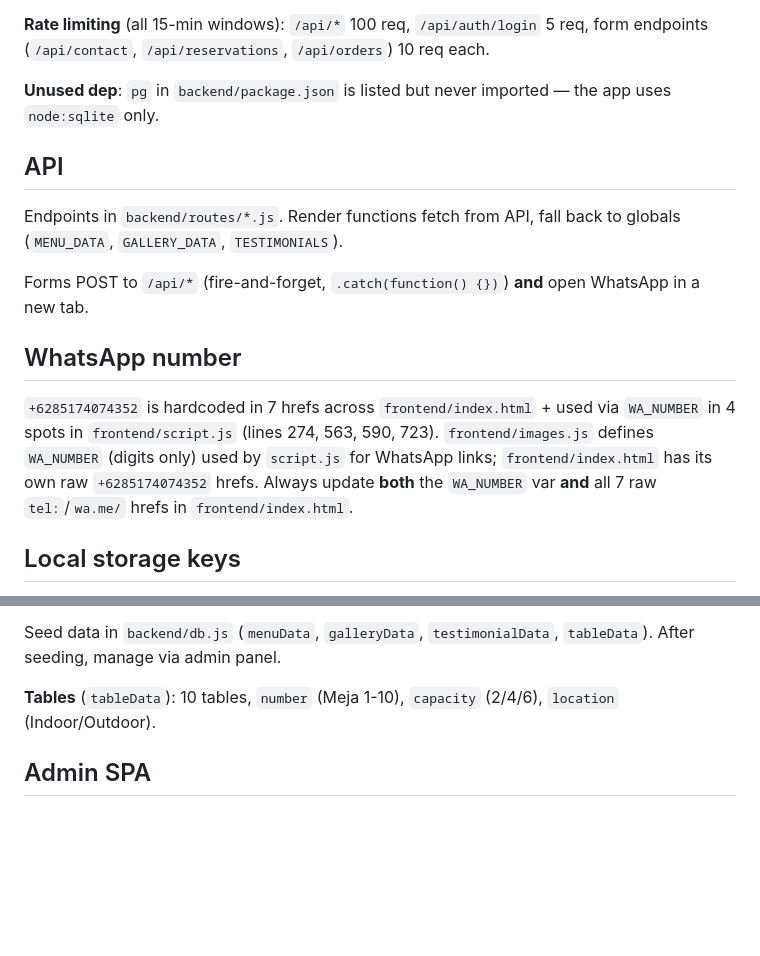
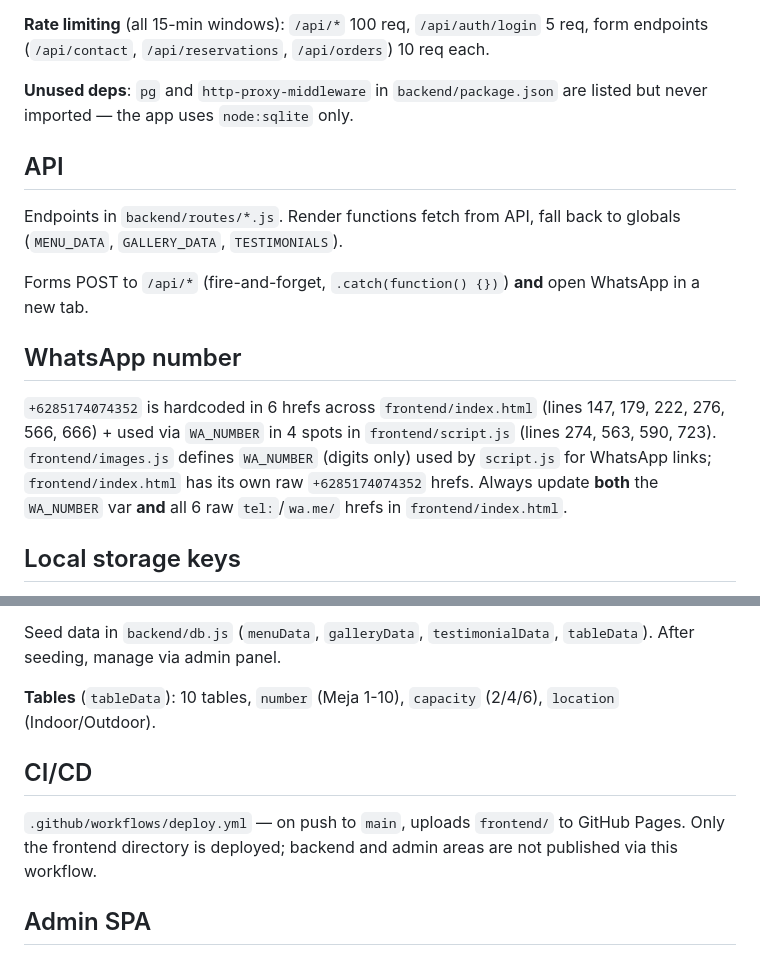
Before and after one commit to milhamsyafaat/Hyaku-Ramen, a Markdown page: AGENTS.md, 2 parts joined by grey strips. Rendered like a GitHub page; blank space fills up the shorter version.

```diff
--- a/AGENTS.md
+++ b/AGENTS.md
@@ -54,7 +54,7 @@ npm run dev    # identical to start
 
 **Rate limiting** (all 15-min windows): `/api/*` 100 req, `/api/auth/login` 5 req, form endpoints (`/api/contact`, `/api/reservations`, `/api/orders`) 10 req each.
 
-**Unused dep**: `pg` in `backend/package.json` is listed but never imported — the app uses `node:sqlite` only.
+**Unused deps**: `pg` and `http-proxy-middleware` in `backend/package.json` are listed but never imported — the app uses `node:sqlite` only.
 
 ## API
 
@@ -64,7 +64,7 @@ Forms POST to `/api/*` (fire-and-forget, `.catch(function() {})`) **and** open W
 
 ## WhatsApp number
 
-`+6285174074352` is hardcoded in 7 hrefs across `frontend/index.html` + used via `WA_NUMBER` in 4 spots in `frontend/script.js` (lines 274, 563, 590, 723). `frontend/images.js` defines `WA_NUMBER` (digits only) used by `script.js` for WhatsApp links; `frontend/index.html` has its own raw `+6285174074352` hrefs. Always update **both** the `WA_NUMBER` var **and** all 7 raw `tel:`/`wa.me/` hrefs in `frontend/index.html`.
+`+6285174074352` is hardcoded in 6 hrefs across `frontend/index.html` (lines 147, 179, 222, 276, 566, 666) + used via `WA_NUMBER` in 4 spots in `frontend/script.js` (lines 274, 563, 590, 723). `frontend/images.js` defines `WA_NUMBER` (digits only) used by `script.js` for WhatsApp links; `frontend/index.html` has its own raw `+6285174074352` hrefs. Always update **both** the `WA_NUMBER` var **and** all 6 raw `tel:`/`wa.me/` hrefs in `frontend/index.html`.
 
 ## Local storage keys
 
@@ -78,6 +78,10 @@ Seed data in `backend/db.js` (`menuData`, `galleryData`, `testimonialData`, `tab
 
 **Tables** (`tableData`): 10 tables, `number` (Meja 1-10), `capacity` (2/4/6), `location` (Indoor/Outdoor).
 
+## CI/CD
+
+`.github/workflows/deploy.yml` — on push to `main`, uploads `frontend/` to GitHub Pages. Only the frontend directory is deployed; backend and admin areas are not published via this workflow.
+
 ## Admin SPA
 
 `admin/index.html` (shell), `admin/app.js` (logic), `admin/style.css`. All API calls use JWT from `localStorage.admin_token`.
```
